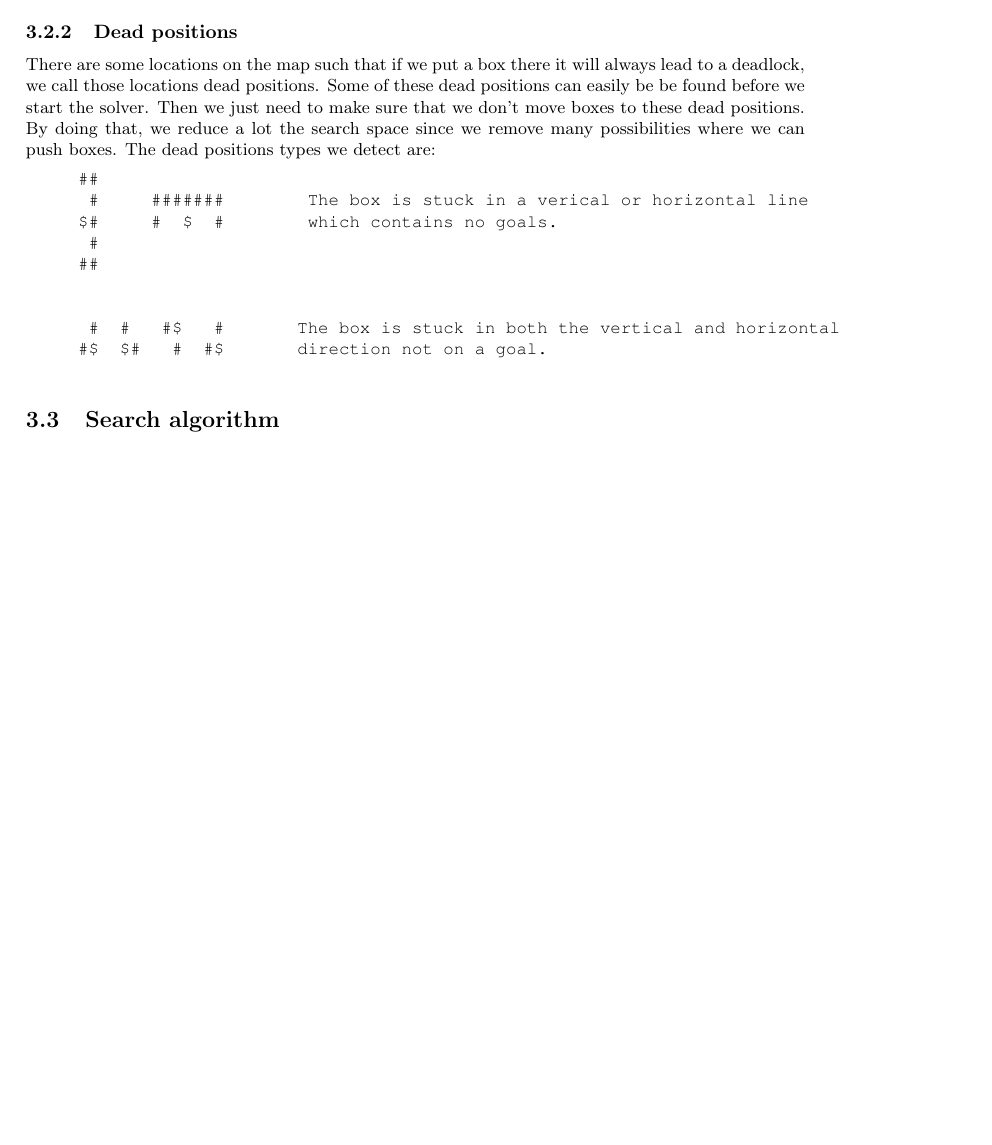
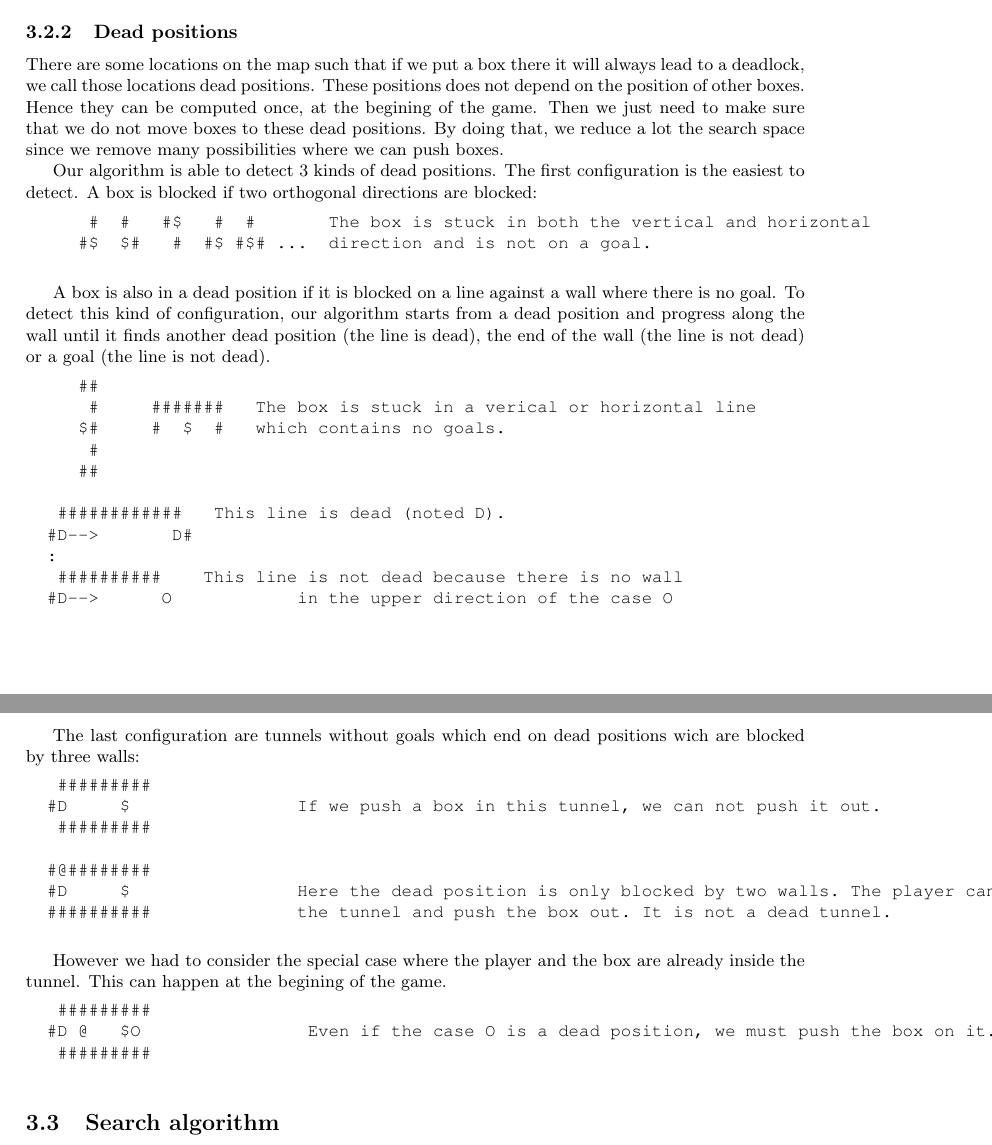
Before and after one commit to carolineKer/sokoban, a LaTeX document (report/report.tex): part of page 6 of 7 before the commit and two parts of pages 6 and 7 of 7 after it, the two joined at a grey line, cut so that both start at the same text, the shorter picture padded with empty space. Compiled offline with pdfLaTeX.

Commit message:
Dead positions

```diff
--- a/report/report.tex
+++ b/report/report.tex
@@ -274,21 +274,55 @@
             The idea of the recursive algorithm is taken from  ~\cite{frozen_deadlock}.
           \subsubsection{Dead positions}
             There are some locations on the map such that if we put a box there it will always lead to a deadlock, we call those locations dead positions.
-            Some of these dead positions can easily be be found before we start the solver.
-            Then we just need to make sure that we don’t move boxes to these dead positions.
+			These positions does not depend on the position of other boxes.
+			Hence they can be computed once, at the begining of the game.
+            Then we just need to make sure that we do not move boxes to these dead positions.
             By doing that, we reduce a lot the search space since we remove many possibilities where we can push boxes.
-            The dead positions types we detect are:
-	    \begin{verbatim}
+
+
+			Our algorithm is able to detect 3 kinds of dead positions.
+			The first configuration is the easiest to detect. A box is blocked if two orthogonal directions are blocked:
+            \begin{verbatim}
+	     #  #   #$   #  #       The box is stuck in both the vertical and horizontal
+	    #$  $#   #  #$ #$# ...  direction and is not on a goal.
+			\end{verbatim}
+
+			A box is also in a dead position if it is blocked on a line against a wall where there is no goal.
+			To detect this kind of configuration, our algorithm starts from a dead position and progress along the wall until it finds
+			another dead position (the line is dead), the end of the wall (the line is not dead) or a goal (the line is not dead).
+		\begin{verbatim}
 	    ##
-	     #     #######        The box is stuck in a verical or horizontal line
-	    $#     #  $  #        which contains no goals.
+	     #     #######			The box is stuck in a verical or horizontal line
+	    $#     #  $  #			which contains no goals.
 	     #
 	    ##
 
+		 ############			This line is dead (noted D).
+		#D-->       D#
+		:
+		 ##########				This line is not dead because there is no wall
+		#D-->      O            in the upper direction of the case O
+	    \end{verbatim}
 
-	     #  #   #$   #       The box is stuck in both the vertical and horizontal
-	    #$  $#   #  #$       direction not on a goal.
-	    \end{verbatim}
+			The last configuration are tunnels without goals which end on dead positions wich are blocked by three walls:
+		\begin{verbatim}
+		 #########
+		#D     $                If we push a box in this tunnel, we can not push it out.
+		 #########
+
+		#@########
+		#D     $                Here the dead position is only blocked by two walls. The player can enter
+		##########              the tunnel and push the box out. It is not a dead tunnel.
+		\end{verbatim}
+
+		However we had to consider the special case where the player and the box are already inside the tunnel.
+		This can happen at the begining of the game.
+		\begin{verbatim}
+		 #########
+		#D @   $O                Even if the case O is a dead position, we must push the box on it.
+		 #########
+		\end{verbatim}
+
 
 
 	\subsection{Search algorithm}
```
